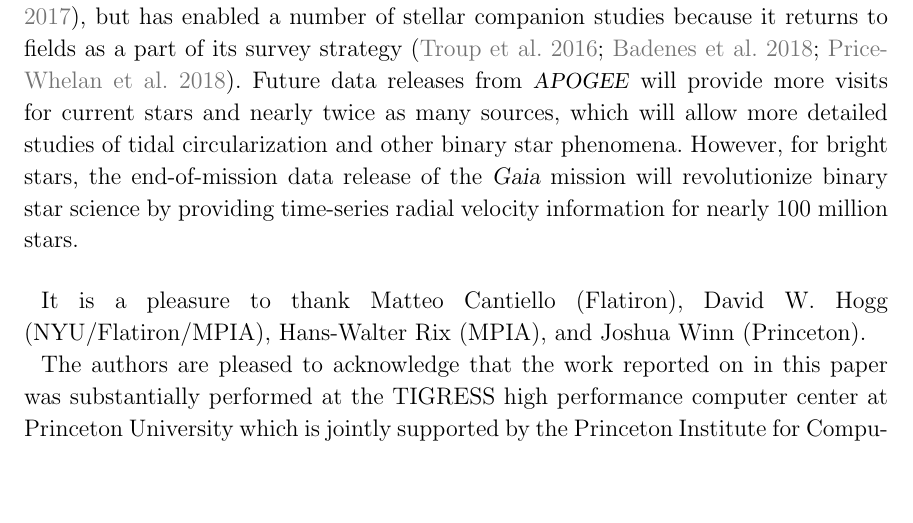
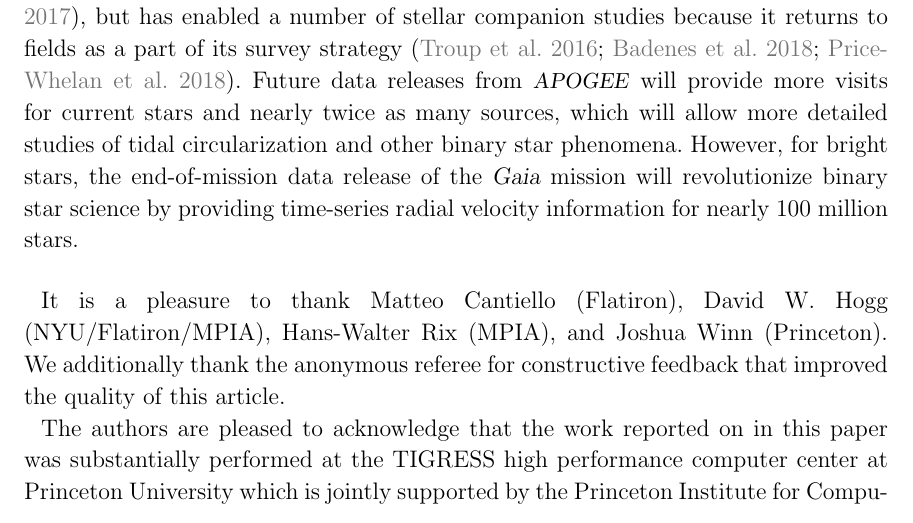
Before and after one commit to adrn/TidalCircularization, a LaTeX paper (paper/tidal-circ.tex): part of page 14 of 16, cut so that both start at the same text, the shorter picture padded with empty space. Compiled offline with pdfLaTeX; a LaTeX package or settings file that is missing is left out.

Commit message:
ref response

```diff
--- a/paper/tidal-circ.tex
+++ b/paper/tidal-circ.tex
@@ -690,6 +690,7 @@ Matteo Cantiello (Flatiron),
 David W. Hogg (NYU/Flatiron/MPIA),
 Hans-Walter Rix (MPIA),
 and Joshua Winn (Princeton).
+We additionally thank the anonymous referee for constructive feedback that improved the quality of this article.
 
 The authors are pleased to acknowledge that the work reported on in this
 paper was substantially performed at the TIGRESS high performance computer
```
Also changed, not shown: paper/tidal-circ.tex (1 more changed lines).
